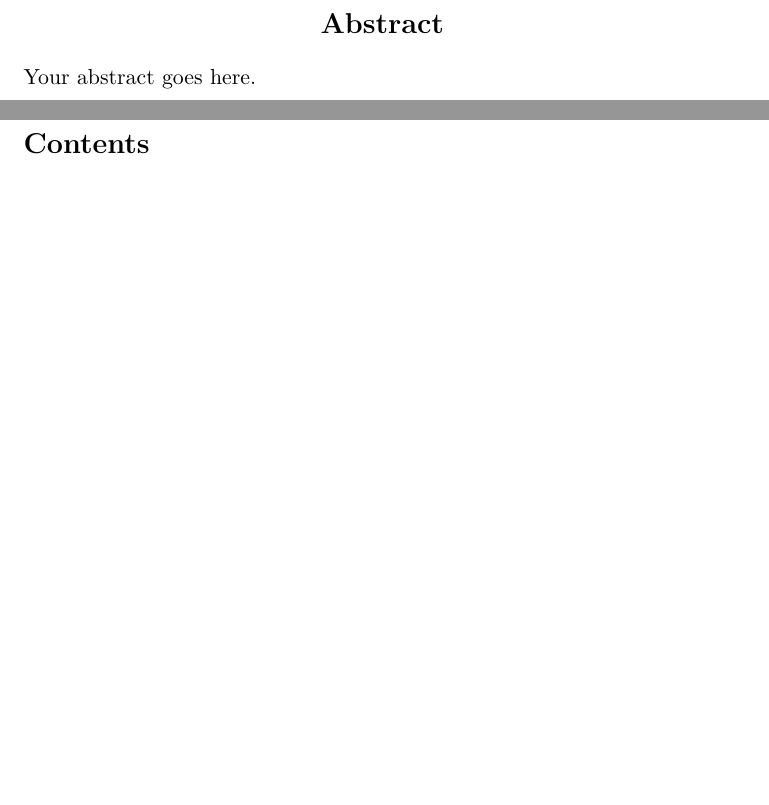
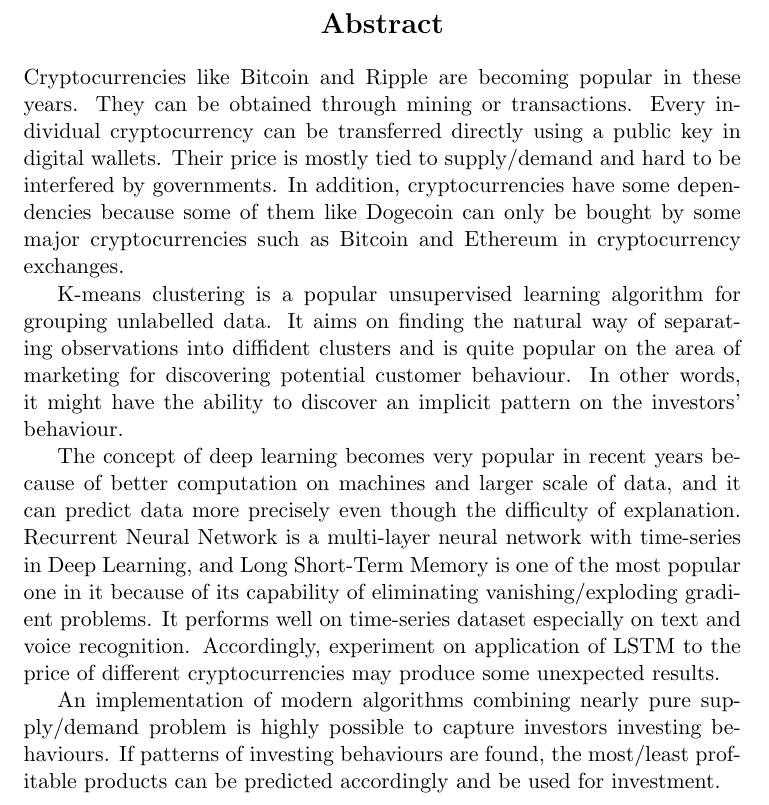
Before and after one commit to luluuuluuuuu/crypto-analysis, a LaTeX paper (report/Report.tex): two parts of pages 3 and 4 of 15 before the commit and part of page 3 of 16 after it, the two joined at a grey line, cut so that both start at the same text, the shorter picture padded with empty space. The pictures show the PDF file report/Report.pdf that the author committed with the source.

Commit message:
Report: Abstract

```diff
--- a/report/Report.tex
+++ b/report/Report.tex
@@ -37,11 +37,23 @@
 \declaration
 
 \begin{abstract}
-  Your abstract goes here.
+Cryptocurrencies like Bitcoin and Ripple are becoming popular in these years. They can be obtained through mining or transactions. Every individual cryptocurrency can be transferred directly using a public key in digital wallets. Their price is mostly tied to supply/demand and hard to be interfered by governments. In addition, cryptocurrencies have some dependencies because some of them like Dogecoin can only be bought by some major cryptocurrencies such as Bitcoin and Ethereum in cryptocurrency exchanges.
+
+K-means clustering is a popular unsupervised learning algorithm for grouping unlabelled data. It aims on finding the natural way of separating observations into diffident clusters and is quite popular on the area of marketing for discovering potential customer behaviour. In other words, it might have the ability to discover an implicit pattern on the investors' behaviour.
+
+The concept of deep learning becomes very popular in recent years because of better computation on machines and larger scale of data, and it can predict data more precisely even though the difficulty of explanation. Recurrent Neural Network is a multi-layer neural network with time-series in Deep Learning, and Long Short-Term Memory is one of the most popular one in it because of its capability of eliminating vanishing/exploding gradient problems. It performs well on time-series dataset especially on text and voice recognition. Accordingly, experiment on application of LSTM to the price of different cryptocurrencies may produce some unexpected results.
+
+An implementation of modern algorithms combining nearly pure supply/demand problem is highly possible to capture investors’ investing behaviours. If patterns of investing behaviours are found, the most/least profitable products can be predicted accordingly and be used for investment.
 \end{abstract}
 
 \listoffigures
 \listoftables
+
+\clearpage
+
+\section*{\hfil Acknowledgement\hfil}
+
+
 
 \clearpage
 
```
Also changed, not shown: report/Report.pdf.
